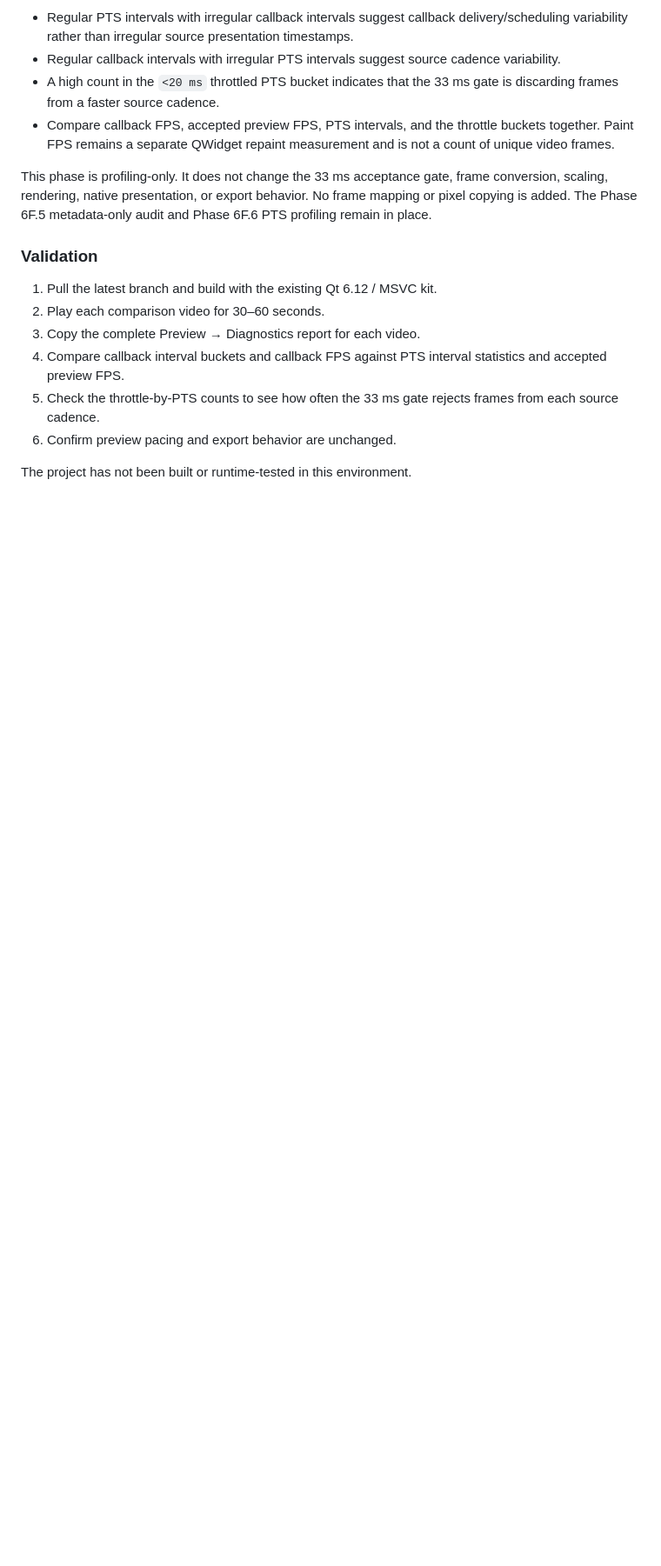
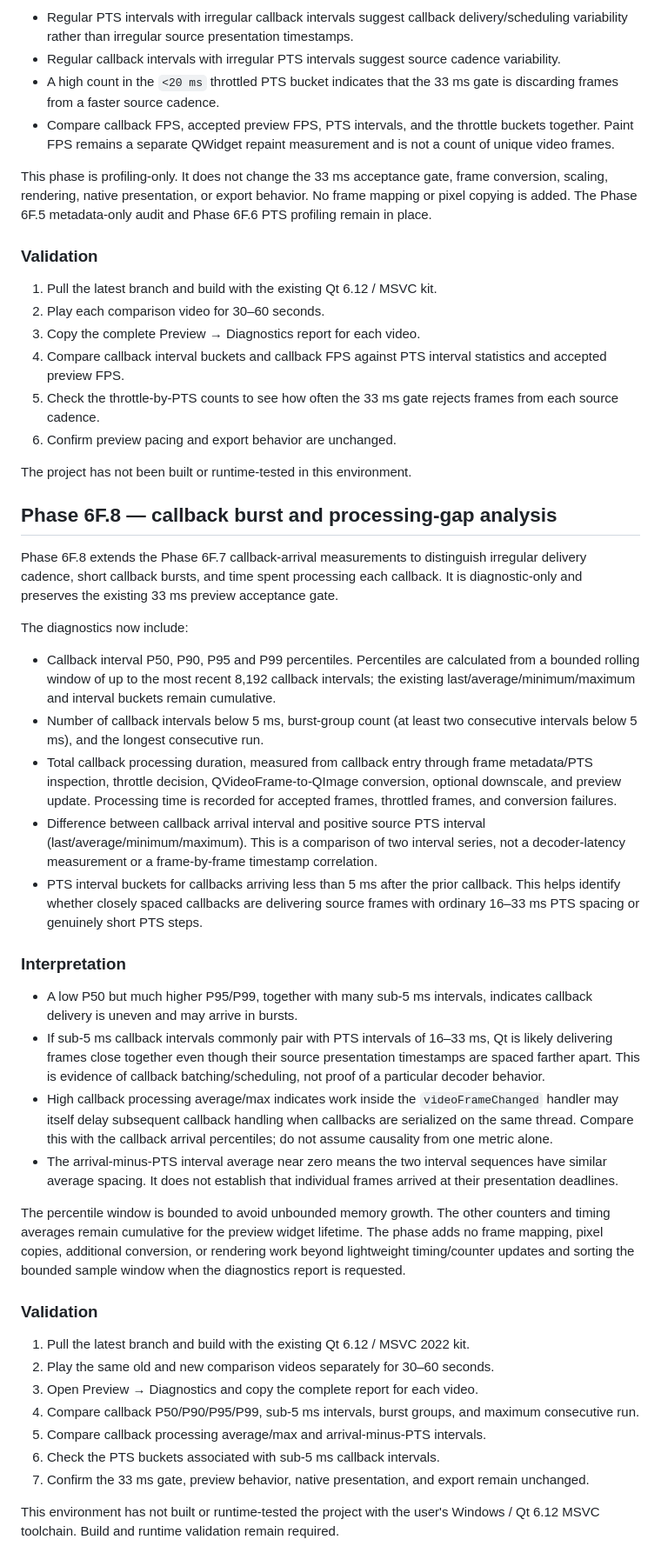
Before and after one commit to Huytrhg/WaveformStudio, a Markdown page: PHASE_6F_PREVIEW_PIPELINE_PROFILING.md, the part around the change. Shown at 87% size. GitHub-like rendering; blank space fills up the shorter version.

Commit message:
Document Phase 6F.8 callback burst analysis

```diff
--- a/PHASE_6F_PREVIEW_PIPELINE_PROFILING.md
+++ b/PHASE_6F_PREVIEW_PIPELINE_PROFILING.md
@@ -266,3 +266,65 @@ and Phase 6F.6 PTS profiling remain in place.
 6. Confirm preview pacing and export behavior are unchanged.
 
 The project has not been built or runtime-tested in this environment.
+
+## Phase 6F.8 — callback burst and processing-gap analysis
+
+Phase 6F.8 extends the Phase 6F.7 callback-arrival measurements to distinguish
+irregular delivery cadence, short callback bursts, and time spent processing
+each callback. It is diagnostic-only and preserves the existing 33 ms preview
+acceptance gate.
+
+The diagnostics now include:
+
+- Callback interval P50, P90, P95 and P99 percentiles. Percentiles are calculated
+  from a bounded rolling window of up to the most recent 8,192 callback intervals;
+  the existing last/average/minimum/maximum and interval buckets remain cumulative.
+- Number of callback intervals below 5 ms, burst-group count (at least two
+  consecutive intervals below 5 ms), and the longest consecutive run.
+- Total callback processing duration, measured from callback entry through
+  frame metadata/PTS inspection, throttle decision, QVideoFrame-to-QImage
+  conversion, optional downscale, and preview update. Processing time is
+  recorded for accepted frames, throttled frames, and conversion failures.
+- Difference between callback arrival interval and positive source PTS interval
+  (last/average/minimum/maximum). This is a comparison of two interval series,
+  not a decoder-latency measurement or a frame-by-frame timestamp correlation.
+- PTS interval buckets for callbacks arriving less than 5 ms after the prior
+  callback. This helps identify whether closely spaced callbacks are delivering
+  source frames with ordinary 16–33 ms PTS spacing or genuinely short PTS steps.
+
+### Interpretation
+
+- A low P50 but much higher P95/P99, together with many sub-5 ms intervals,
+  indicates callback delivery is uneven and may arrive in bursts.
+- If sub-5 ms callback intervals commonly pair with PTS intervals of 16–33 ms,
+  Qt is likely delivering frames close together even though their source
+  presentation timestamps are spaced farther apart. This is evidence of
+  callback batching/scheduling, not proof of a particular decoder behavior.
+- High callback processing average/max indicates work inside the
+  `videoFrameChanged` handler may itself delay subsequent callback handling
+  when callbacks are serialized on the same thread. Compare this with the
+  callback arrival percentiles; do not assume causality from one metric alone.
+- The arrival-minus-PTS interval average near zero means the two interval
+  sequences have similar average spacing. It does not establish that individual
+  frames arrived at their presentation deadlines.
+
+The percentile window is bounded to avoid unbounded memory growth. The other
+counters and timing averages remain cumulative for the preview widget lifetime.
+The phase adds no frame mapping, pixel copies, additional conversion, or
+rendering work beyond lightweight timing/counter updates and sorting the
+bounded sample window when the diagnostics report is requested.
+
+### Validation
+
+1. Pull the latest branch and build with the existing Qt 6.12 / MSVC 2022 kit.
+2. Play the same old and new comparison videos separately for 30–60 seconds.
+3. Open Preview → Diagnostics and copy the complete report for each video.
+4. Compare callback P50/P90/P95/P99, sub-5 ms intervals, burst groups, and
+   maximum consecutive run.
+5. Compare callback processing average/max and arrival-minus-PTS intervals.
+6. Check the PTS buckets associated with sub-5 ms callback intervals.
+7. Confirm the 33 ms gate, preview behavior, native presentation, and export
+   remain unchanged.
+
+This environment has not built or runtime-tested the project with the user's
+Windows / Qt 6.12 MSVC toolchain. Build and runtime validation remain required.
```
